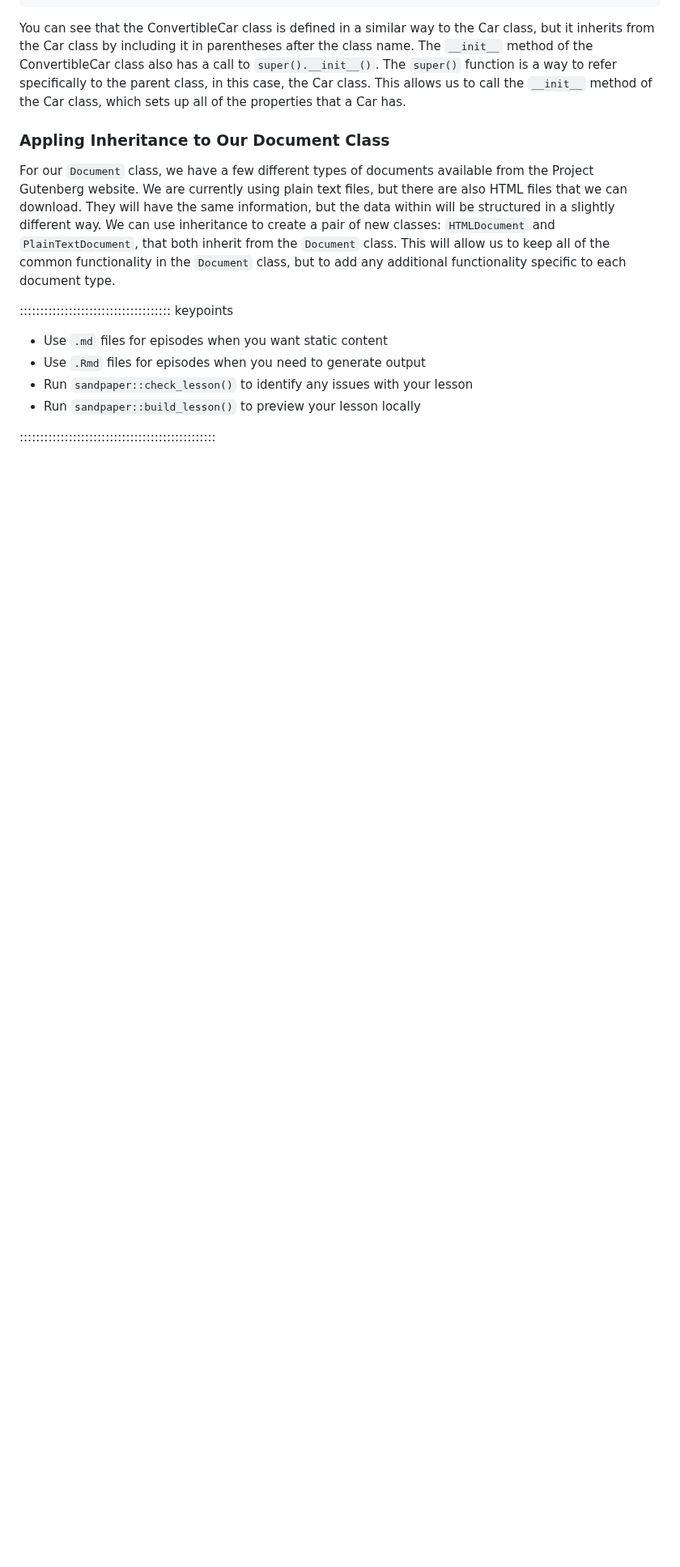
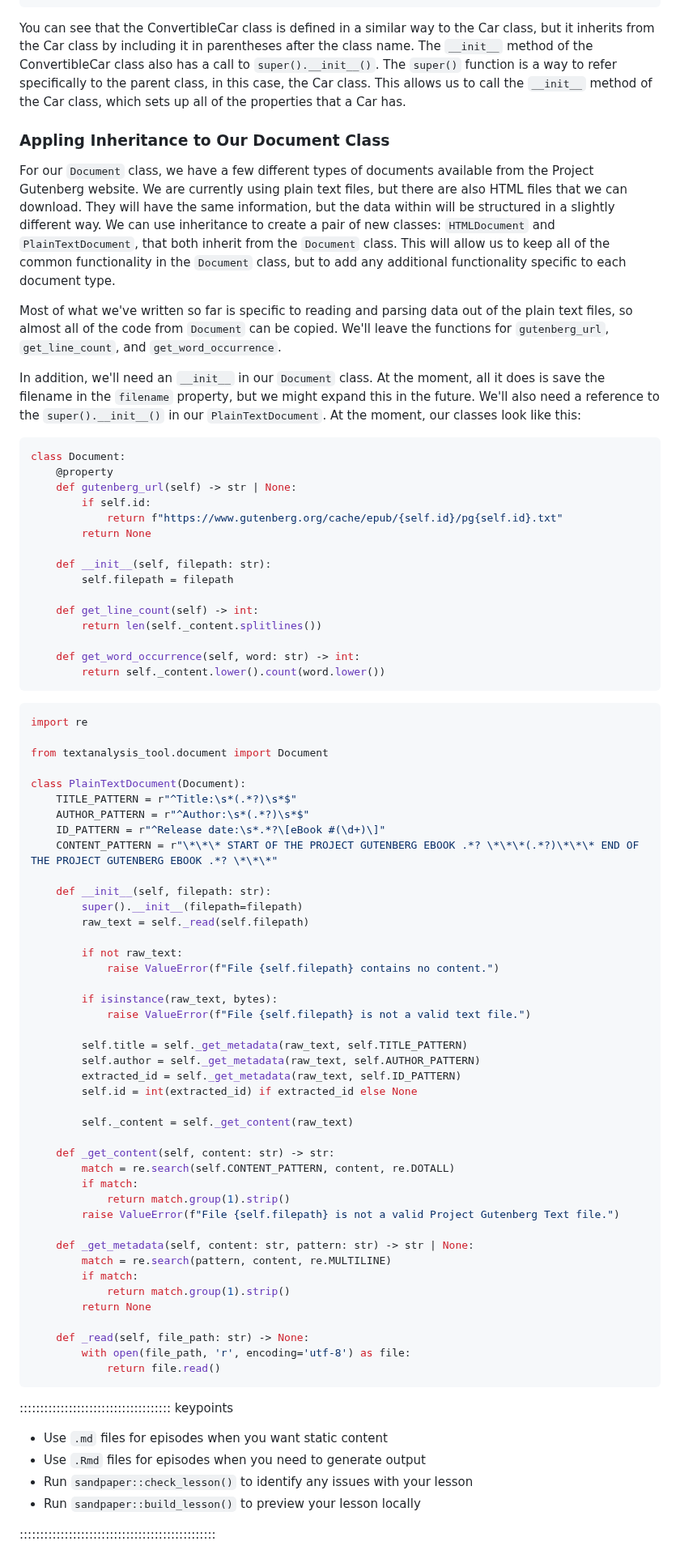
Before and after one commit to dkz2r/python-intermediate-tool, a Markdown page: episodes/05-extending-classes.md, the part around the change. Shown at 81% size. GitHub-like rendering; blank space fills up the shorter version.

Commit message:
additional cntent

````diff
--- a/episodes/05-extending-classes.md
+++ b/episodes/05-extending-classes.md
@@ -66,6 +66,77 @@ and `PlainTextDocument`, that both inherit from the `Document` class. This will
 all of the common functionality in the `Document` class, but to add any additional functionality
 specific to each document type.
 
+Most of what we've written so far is specific to reading and parsing data out of the plain text
+files, so almost all of the code from `Document` can be copied. We'll leave the functions for
+`gutenberg_url`, `get_line_count`, and `get_word_occurrence`.
+
+In addition, we'll need an `__init__` in our `Document` class. At the moment, all it does is save
+the filename in the `filename` property, but we might expand this in the future. We'll also need a
+reference to the `super().__init__()` in our `PlainTextDocument`. At the moment, our classes look
+like this:
+
+```python
+class Document:
+    @property
+    def gutenberg_url(self) -> str | None:
+        if self.id:
+            return f"https://www.gutenberg.org/cache/epub/{self.id}/pg{self.id}.txt"
+        return None
+
+    def __init__(self, filepath: str):
+        self.filepath = filepath
+
+    def get_line_count(self) -> int:
+        return len(self._content.splitlines())
+
+    def get_word_occurrence(self, word: str) -> int:
+        return self._content.lower().count(word.lower())
+```
+
+```python
+import re
+
+from textanalysis_tool.document import Document
+
+class PlainTextDocument(Document):
+    TITLE_PATTERN = r"^Title:\s*(.*?)\s*$"
+    AUTHOR_PATTERN = r"^Author:\s*(.*?)\s*$"
+    ID_PATTERN = r"^Release date:\s*.*?\[eBook #(\d+)\]"
+    CONTENT_PATTERN = r"\*\*\* START OF THE PROJECT GUTENBERG EBOOK .*? \*\*\*(.*?)\*\*\* END OF THE PROJECT GUTENBERG EBOOK .*? \*\*\*"
+
+    def __init__(self, filepath: str):
+        super().__init__(filepath=filepath)
+        raw_text = self._read(self.filepath)
+
+        if not raw_text:
+            raise ValueError(f"File {self.filepath} contains no content.")
+
+        if isinstance(raw_text, bytes):
+            raise ValueError(f"File {self.filepath} is not a valid text file.")
+
+        self.title = self._get_metadata(raw_text, self.TITLE_PATTERN)
+        self.author = self._get_metadata(raw_text, self.AUTHOR_PATTERN)
+        extracted_id = self._get_metadata(raw_text, self.ID_PATTERN)
+        self.id = int(extracted_id) if extracted_id else None
+
+        self._content = self._get_content(raw_text)
+
+    def _get_content(self, content: str) -> str:
+        match = re.search(self.CONTENT_PATTERN, content, re.DOTALL)
+        if match:
+            return match.group(1).strip()
+        raise ValueError(f"File {self.filepath} is not a valid Project Gutenberg Text file.")
+
+    def _get_metadata(self, content: str, pattern: str) -> str | None:
+        match = re.search(pattern, content, re.MULTILINE)
+        if match:
+            return match.group(1).strip()
+        return None
+
+    def _read(self, file_path: str) -> None:
+        with open(file_path, 'r', encoding='utf-8') as file:
+            return file.read()
+```
 
 
 ::::::::::::::::::::::::::::::::::::: keypoints
````
Also changed, not shown: episodes/04-unit-testing.md (+10 -0 lines).
